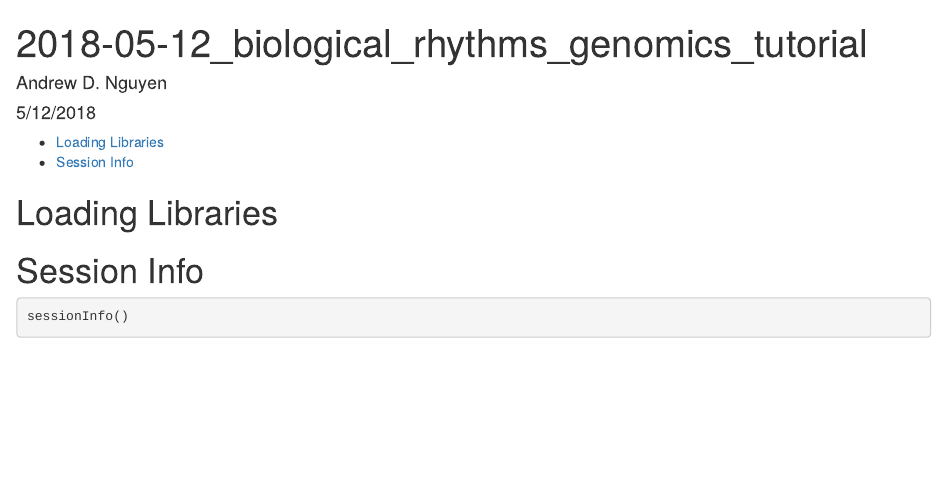
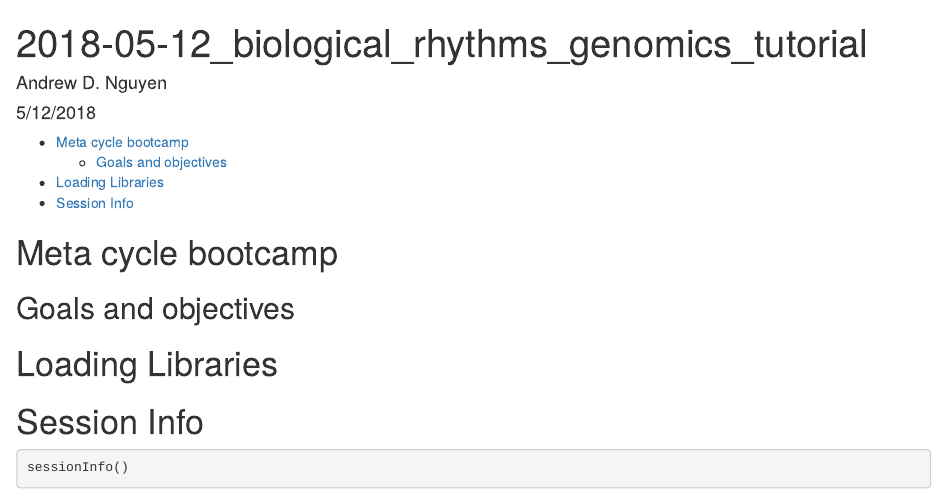
Before and after one commit to adnguyen/2018_SRBR_genomics_analyses_tutorial, an R Markdown document (2018-05-12_SRBR_genomics_anlayses.Rmd): the page in a window 1100 px wide, from its top. Rendered offline with R 4.5, knitr and Pandoc, with nearby package versions.

````diff
--- a/2018-05-12_SRBR_genomics_anlayses.Rmd
+++ b/2018-05-12_SRBR_genomics_anlayses.Rmd
@@ -6,6 +6,13 @@
   html_document:
     toc: yes
 ---
+
+# Meta cycle bootcamp
+
+## Goals and objectives
+
+
+
 # Loading Libraries
 
 ```{r, include= FALSE}
````
Also changed, not shown: 1 other file.
